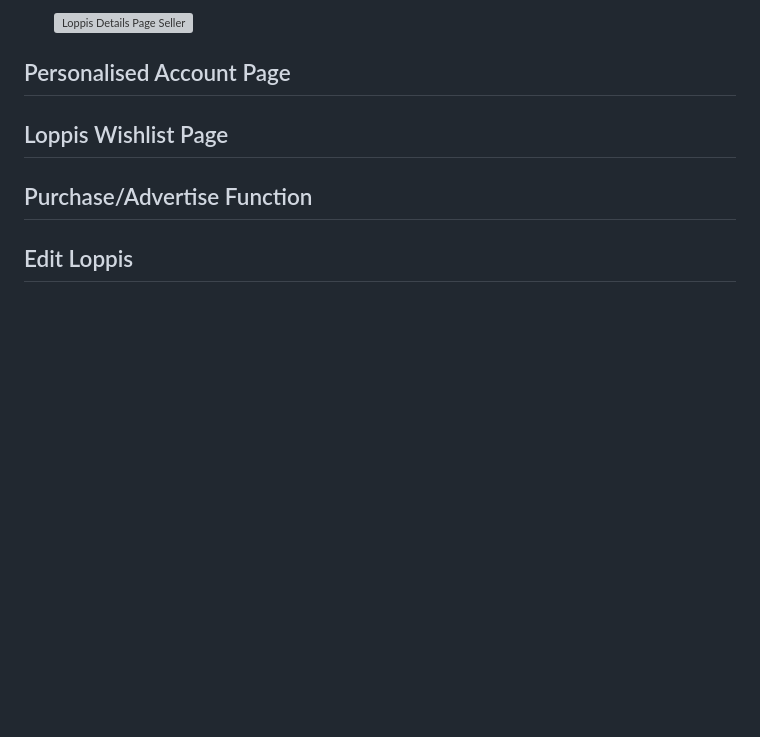
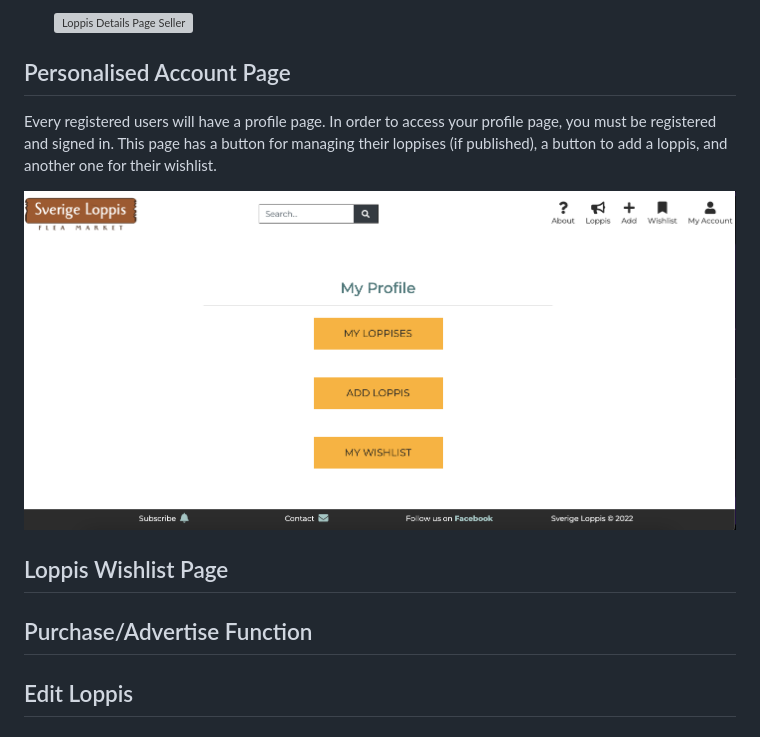
Before and after one commit to MerveKucukzoroglu/sverigeloppis, a Markdown page: README.md, the part around the change. GitHub-like rendering; pictures changed too: documentation/profile-page.png (added); blank space fills up the shorter version; grey boxes are pictures that could not be loaded.

Commit message:
Add personalised profile page feature to README.md

```diff
--- a/README.md
+++ b/README.md
@@ -420,6 +420,10 @@ Loppises are generally announced a few weeks or days ahead and lasts only for a
     ![Loppis Details Page Seller](/documentation/loppis-details-seller.png)
 
 ## Personalised Account Page
+Every registered users will have a profile page. In order to access your profile page, you must be registered and signed in. This page has a button for managing their loppises (if published), a button to add a loppis, and another one for their wishlist.
+
+![Profile Page](/documentation/profile-page.png)
+
 ## Loppis Wishlist Page
 ## Purchase/Advertise Function
 ## Edit Loppis
```
